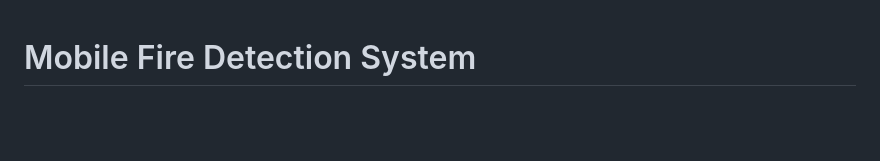
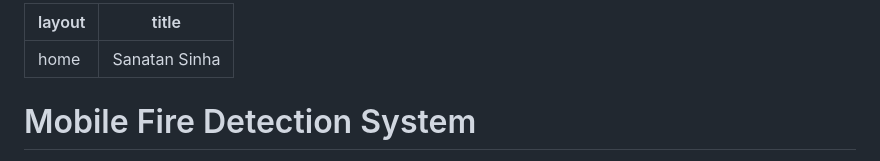
Before and after one commit to sanrobo206/mfds, a Markdown page: index.md, the part around the change. GitHub-like rendering; blank space fills up the shorter version.

```diff
--- a/index.md
+++ b/index.md
@@ -1,3 +1,7 @@
+---
+layout: home
+title: Sanatan Sinha
+---
 # Mobile Fire Detection System
 
 A comprehensive control system for a six-wheeled Unmanned Ground Vehicle (UGV) robot built on Raspberry Pi, featuring advanced sensor integration, computer vision, and web-based remote control.
```
